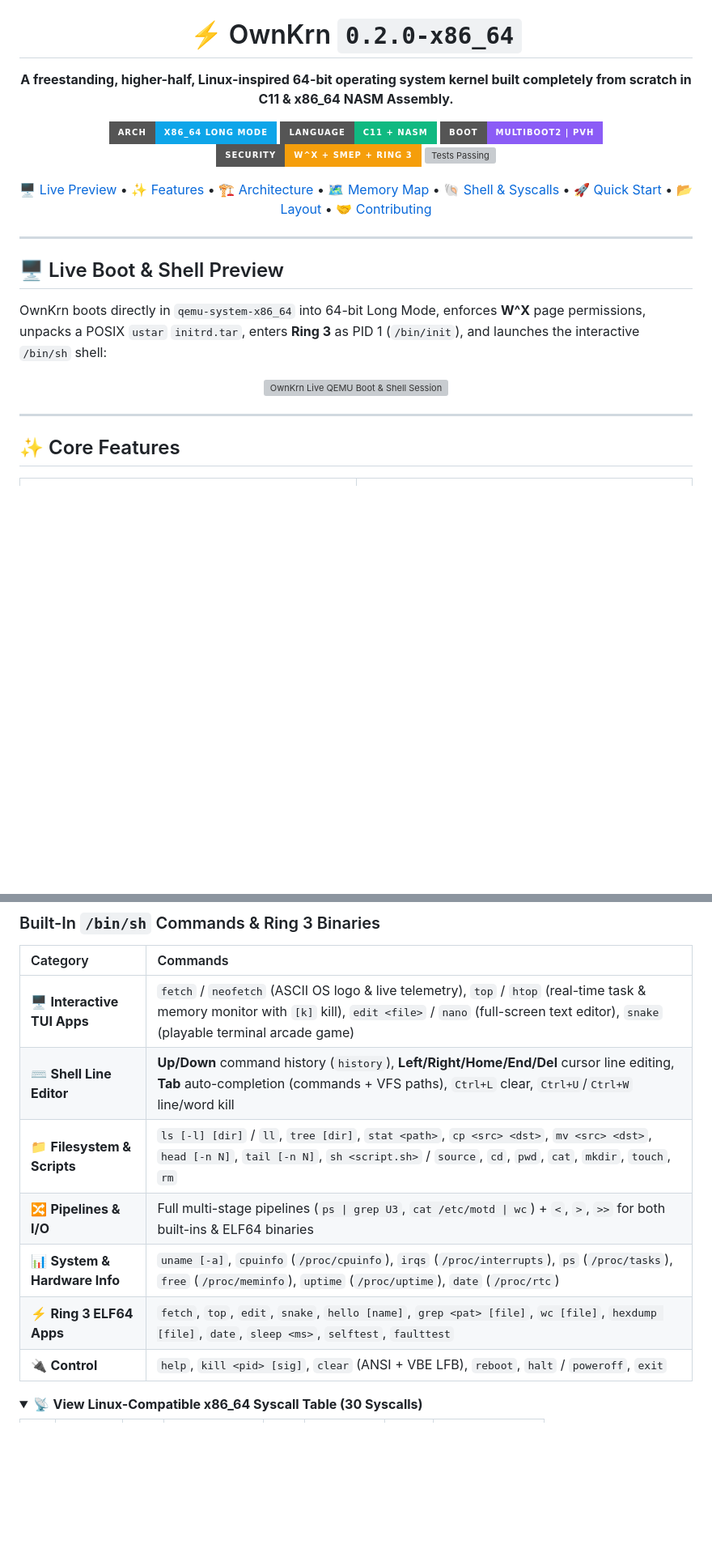
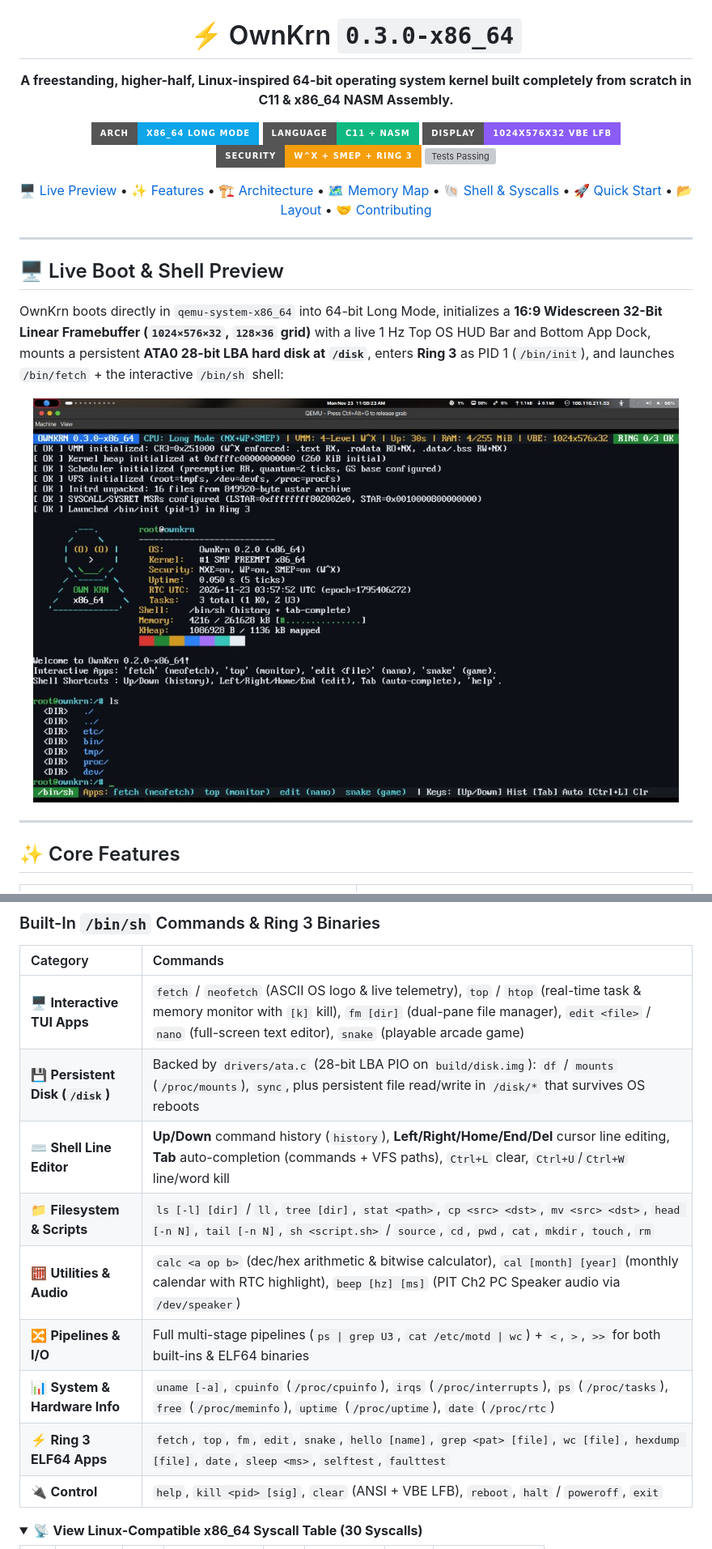
Before and after one commit to willygailo/OWN-KRN, a Markdown page: README.md, 2 parts joined by grey strips. Shown at 81% size. Rendered like a GitHub page; pictures changed too: assets/widescreen-gui.jpg (added); folded sections open; badges without logos; blank space fills up the shorter version; grey boxes are pictures that could not be loaded.

Commit message:
feat: add ATA driver, disk filesystem, PC speaker support, and 16:9 widescreen VBE GUI

```diff
--- a/README.md
+++ b/README.md
@@ -4,12 +4,12 @@
 
 <br />
 
-# ⚡ OwnKrn `0.2.0-x86_64`
+# ⚡ OwnKrn `0.3.0-x86_64`
 
 **A freestanding, higher-half, Linux-inspired 64-bit operating system kernel built completely from scratch in C11 & x86_64 NASM Assembly.**
 
 <p>
   <img src="https://img.shields.io/badge/Arch-x86__64%20Long%20Mode-0ea5e9?style=for-the-badge&logo=intel&logoColor=white" alt="x86_64" />
   <img src="https://img.shields.io/badge/Language-C11%20%2B%20NASM-10b981?style=for-the-badge&logo=c&logoColor=white" alt="C11 + NASM" />
-  <img src="https://img.shields.io/badge/Boot-Multiboot2%20%7C%20PVH-8b5cf6?style=for-the-badge&logo=linux&logoColor=white" alt="Multiboot2 / PVH" />
+  <img src="https://img.shields.io/badge/Display-1024x576x32%20VBE%20LFB-8b5cf6?style=for-the-badge&logo=linux&logoColor=white" alt="1024x576x32 VBE LFB" />
   <img src="https://img.shields.io/badge/Security-W%5EX%20%2B%20SMEP%20%2B%20Ring%203-f59e0b?style=for-the-badge&logo=shield&logoColor=white" alt="W^X + SMEP + Ring 3" />
@@ -33,10 +33,10 @@
 
 ## 🖥️ Live Boot & Shell Preview
 
-OwnKrn boots directly in `qemu-system-x86_64` into 64-bit Long Mode, enforces **W^X** page permissions, unpacks a POSIX `ustar` `initrd.tar`, enters **Ring 3** as PID 1 (`/bin/init`), and launches the interactive `/bin/sh` shell:
+OwnKrn boots directly in `qemu-system-x86_64` into 64-bit Long Mode, initializes a **16:9 Widescreen 32-Bit Linear Framebuffer (`1024×576×32`, `128×36` grid)** with a live 1 Hz Top OS HUD Bar and Bottom App Dock, mounts a persistent **ATA0 28-bit LBA hard disk at `/disk`**, enters **Ring 3** as PID 1 (`/bin/init`), and launches `/bin/fetch` + the interactive `/bin/sh` shell:
 
 <div align="center">
-  <img src="assets/terminal-demo.svg" alt="OwnKrn Live QEMU Boot & Shell Session" width="94%" />
+  <img src="assets/widescreen-gui.jpg" alt="OwnKrn v0.3.0 Widescreen 1024x576x32 VBE Framebuffer & Live OS HUD" width="96%" />
 </div>
 
 ---
@@ -152,12 +152,14 @@ flowchart LR
 
 | Category | Commands |
 | :--- | :--- |
-| 🖥️ **Interactive TUI Apps** | `fetch` / `neofetch` (ASCII OS logo & live telemetry), `top` / `htop` (real-time task & memory monitor with `[k]` kill), `edit <file>` / `nano` (full-screen text editor), `snake` (playable terminal arcade game) |
+| 🖥️ **Interactive TUI Apps** | `fetch` / `neofetch` (ASCII OS logo & live telemetry), `top` / `htop` (real-time task & memory monitor with `[k]` kill), `fm [dir]` (dual-pane file manager), `edit <file>` / `nano` (full-screen text editor), `snake` (playable arcade game) |
+| 💾 **Persistent Disk (`/disk`)** | Backed by `drivers/ata.c` (28-bit LBA PIO on `build/disk.img`): `df` / `mounts` (`/proc/mounts`), `sync`, plus persistent file read/write in `/disk/*` that survives OS reboots |
 | ⌨️ **Shell Line Editor** | **Up/Down** command history (`history`), **Left/Right/Home/End/Del** cursor line editing, **Tab** auto-completion (commands + VFS paths), `Ctrl+L` clear, `Ctrl+U`/`Ctrl+W` line/word kill |
 | 📁 **Filesystem & Scripts** | `ls [-l] [dir]` / `ll`, `tree [dir]`, `stat <path>`, `cp <src> <dst>`, `mv <src> <dst>`, `head [-n N]`, `tail [-n N]`, `sh <script.sh>` / `source`, `cd`, `pwd`, `cat`, `mkdir`, `touch`, `rm` |
+| 🧮 **Utilities & Audio** | `calc <a op b>` (dec/hex arithmetic & bitwise calculator), `cal [month] [year]` (monthly calendar with RTC highlight), `beep [hz] [ms]` (PIT Ch2 PC Speaker audio via `/dev/speaker`) |
 | 🔀 **Pipelines & I/O** | Full multi-stage pipelines (`ps \| grep U3`, `cat /etc/motd \| wc`) + `<`, `>`, `>>` for both built-ins & ELF64 binaries |
 | 📊 **System & Hardware Info** | `uname [-a]`, `cpuinfo` (`/proc/cpuinfo`), `irqs` (`/proc/interrupts`), `ps` (`/proc/tasks`), `free` (`/proc/meminfo`), `uptime` (`/proc/uptime`), `date` (`/proc/rtc`) |
-| ⚡ **Ring 3 ELF64 Apps** | `fetch`, `top`, `edit`, `snake`, `hello [name]`, `grep <pat> [file]`, `wc [file]`, `hexdump [file]`, `date`, `sleep <ms>`, `selftest`, `faulttest` |
+| ⚡ **Ring 3 ELF64 Apps** | `fetch`, `top`, `fm`, `edit`, `snake`, `hello [name]`, `grep <pat> [file]`, `wc [file]`, `hexdump [file]`, `date`, `sleep <ms>`, `selftest`, `faulttest` |
 | 🔌 **Control** | `help`, `kill <pid> [sig]`, `clear` (ANSI + VBE LFB), `reboot`, `halt` / `poweroff`, `exit` |
 
 <details>
```
Also changed, not shown: other parts of README.md (+1 -1 lines), 17 other files.
